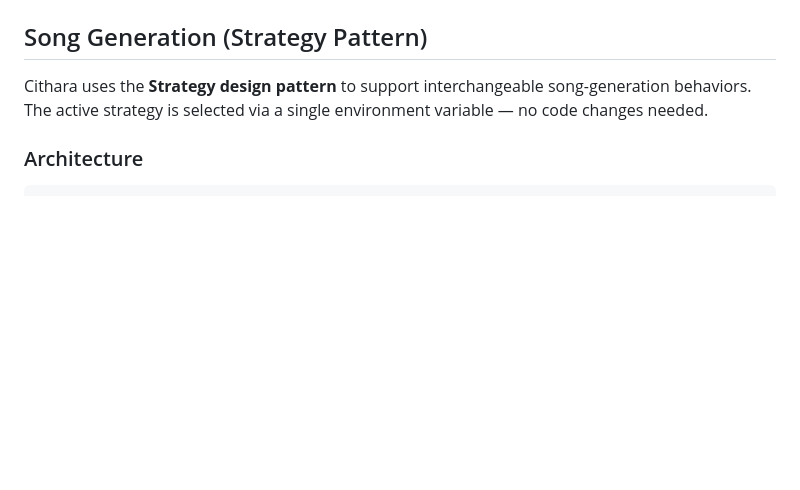
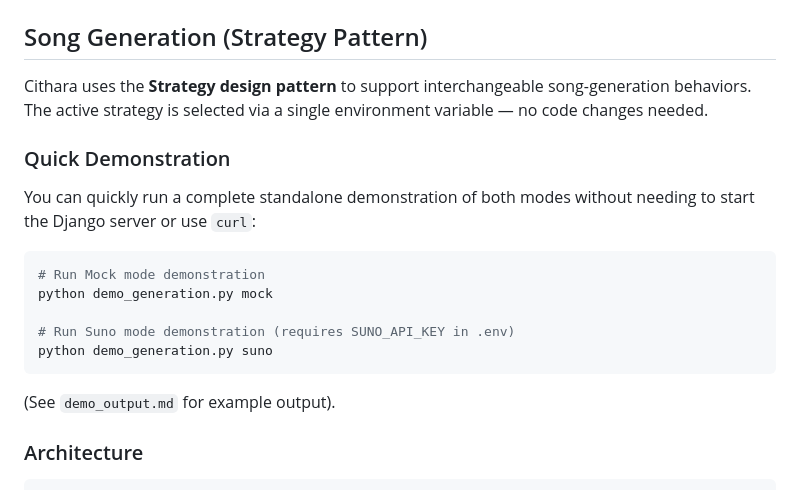
Before and after one commit to PhruekCh/Cithara, a Markdown page: README.md, the part around the change. Drawn GitHub-style; blank space fills up the shorter version.

````diff
--- a/README.md
+++ b/README.md
@@ -18,6 +18,19 @@ CRUD test: http://127.0.0.1:8000/api/creators/
 
 Cithara uses the **Strategy design pattern** to support interchangeable song-generation behaviors.
 The active strategy is selected via a single environment variable — no code changes needed.
+
+### Quick Demonstration
+
+You can quickly run a complete standalone demonstration of both modes without needing to start the Django server or use `curl`:
+
+```bash
+# Run Mock mode demonstration
+python demo_generation.py mock
+
+# Run Suno mode demonstration (requires SUNO_API_KEY in .env)
+python demo_generation.py suno
+```
+(See `demo_output.md` for example output).
 
 ### Architecture
 
````
